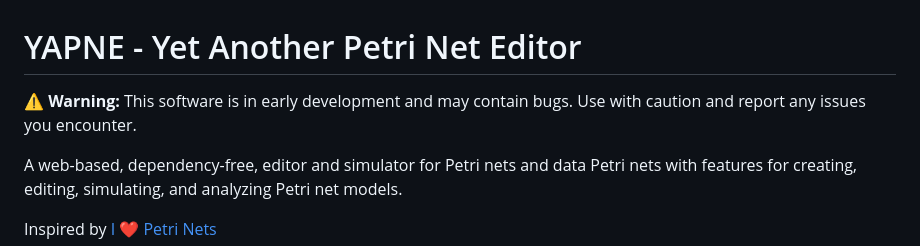
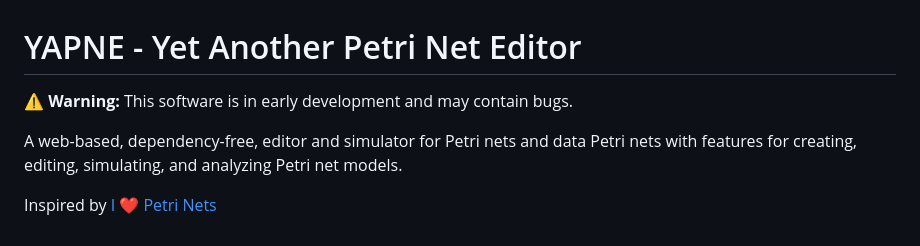
Before and after one commit to chimenkamp/YAPNE-Yet-Another-Petri-Net-Editor, a Markdown page: README.md, the part around the change. GitHub-like rendering.

```diff
--- a/README.md
+++ b/README.md
@@ -1,6 +1,6 @@
 # YAPNE - Yet Another Petri Net Editor
 
-⚠️ **Warning:** This software is in early development and may contain bugs. Use with caution and report any issues you encounter.
+⚠️ **Warning:** This software is in early development and may contain bugs.
 
 A web-based, dependency-free, editor and simulator for Petri nets and data Petri nets with features for creating, editing, simulating, and analyzing Petri net models.
 
```
